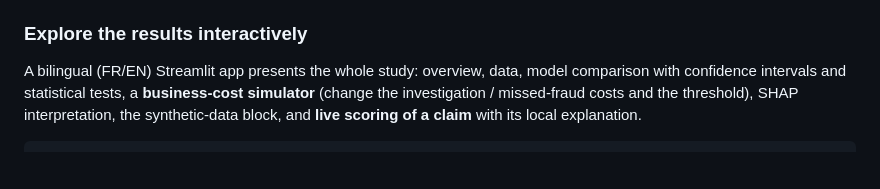
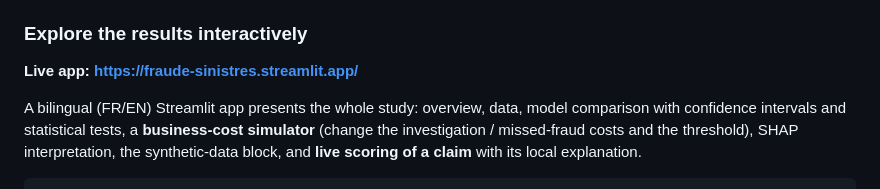
Before and after one commit to fleury-fcn/prediction-sinistres-machine-learning-, a Markdown page: README.md, the part around one of its changes. Rendered like a GitHub page; blank space fills up the shorter version.

Commit message:
docs: link the deployed Streamlit app

```diff
--- a/README.md
+++ b/README.md
@@ -69,6 +70,8 @@ every claim* = 1,000 USD/claim. Fraud prevalence (the PR-AUC of a random model)
   PR-AUC from 0.71 to 0.50; removing `incident_severity` drops it to 0.54.
 
 ### Explore the results interactively
+
+**Live app: <https://fraude-sinistres.streamlit.app/>**
 
 A bilingual (FR/EN) Streamlit app presents the whole study: overview, data, model comparison
 with confidence intervals and statistical tests, a **business-cost simulator** (change the
```
Also changed, not shown: other parts of README.md (+1 -0 lines), README.fr.md (+3 -0 lines).
